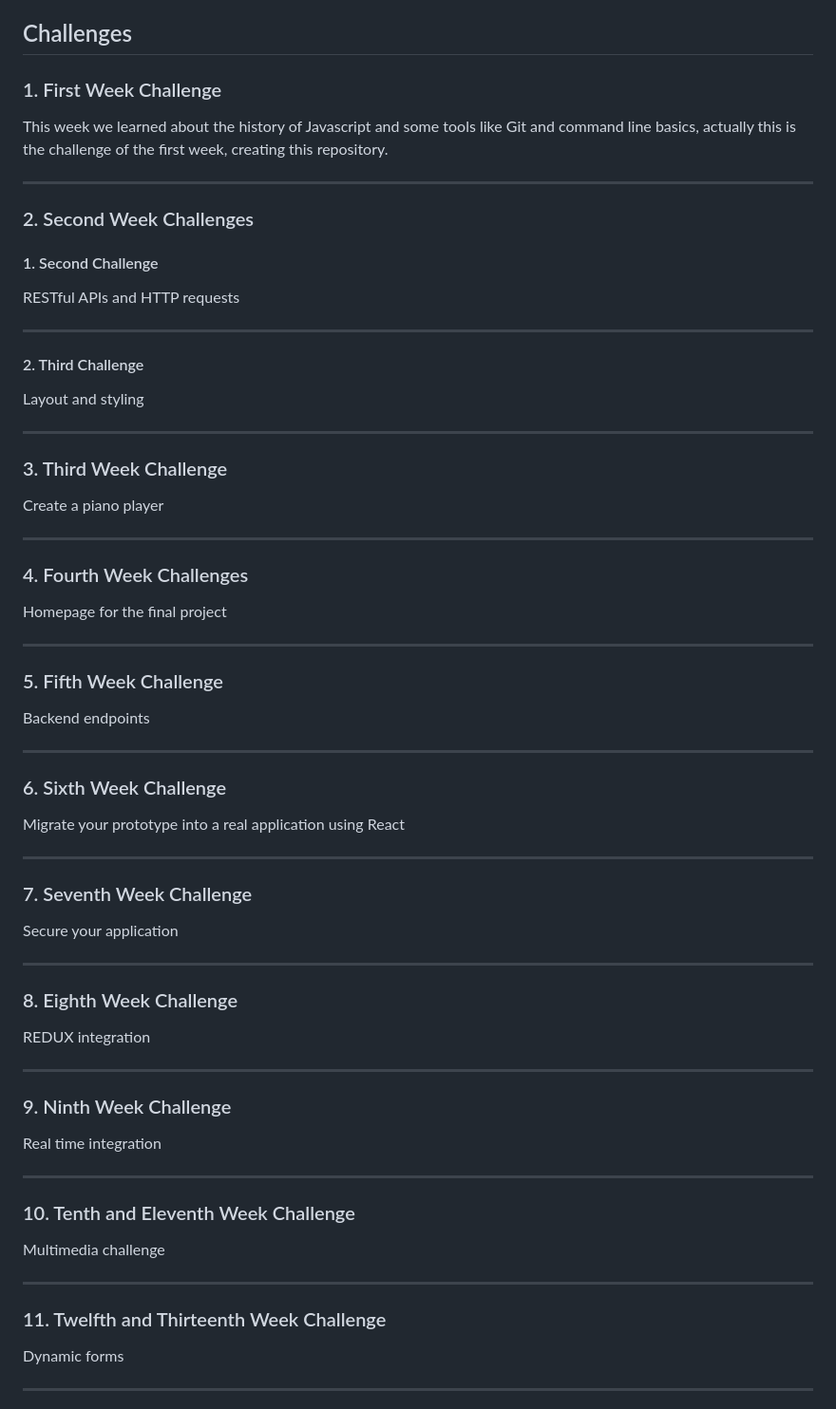
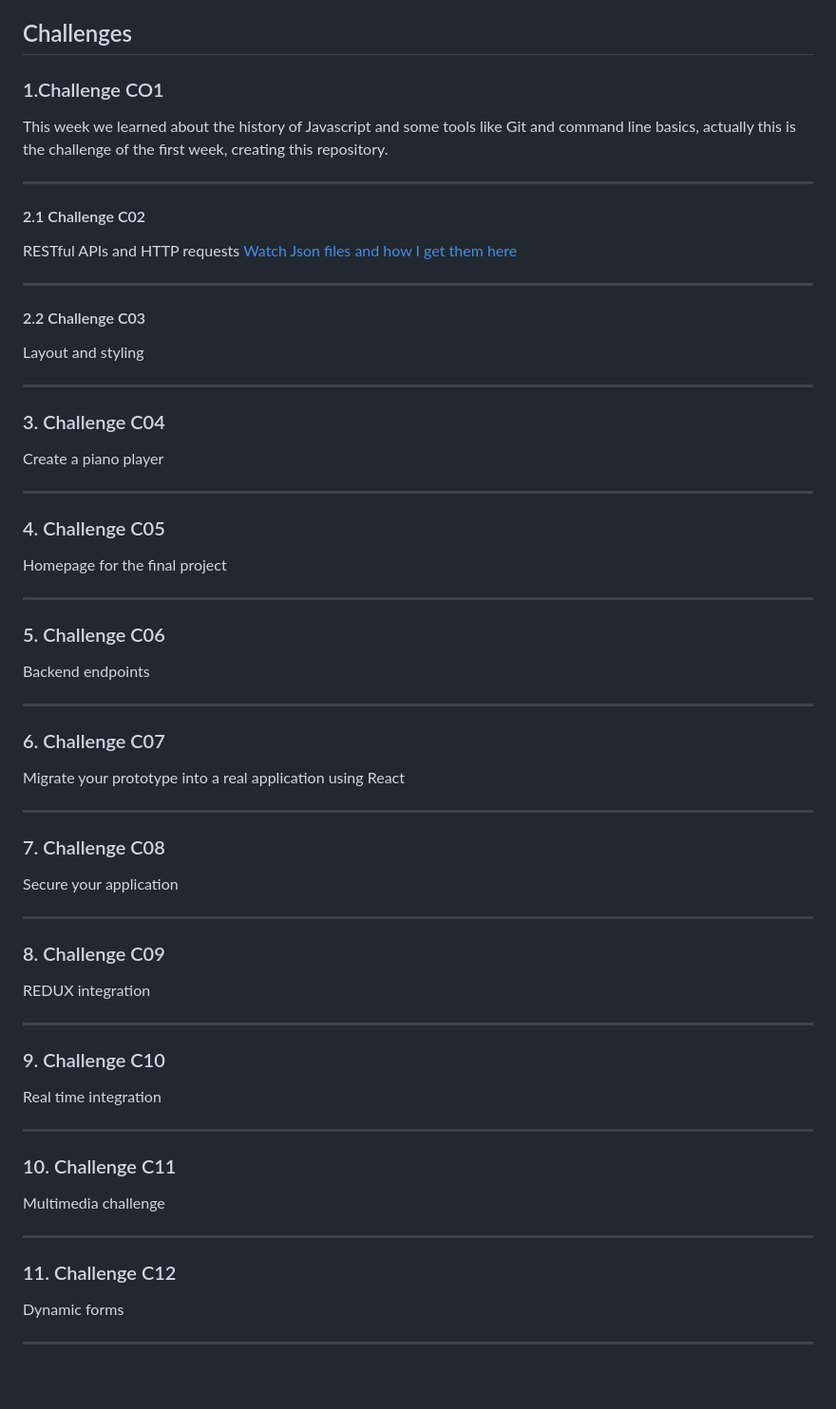
Before and after one commit to Atabord/JSSchool, a Markdown page: README.md, the part around the change. Shown: that part at 95% size. Drawn GitHub-style; blank space fills up the shorter version.

Commit message:
changing README and completing de second challenge

```diff
--- a/README.md
+++ b/README.md
@@ -2,41 +2,41 @@
 This is a repository made to store the tasks completed during the JS School Bootcamp in Medellín - Colombia. Those tasks consist of weekly challenges focused on web development, specifically JavaScript and React.
 
 ## Challenges
-### 1.  First Week Challenge
+### 1.Challenge CO1
   This week we learned about the history of Javascript and some tools like Git and command line basics, actually this is the challenge of the first week, creating this repository.
 ***
-### 2. Second Week Challenges
-####  1. Second Challenge
+####  2.1 Challenge C02
   RESTful APIs and HTTP requests
+  [Watch Json files and how I get them here](../blob/master/Challenge%2002)
   ***
-#### 2. Third Challenge
+#### 2.2 Challenge C03
   Layout and styling
 ***
-### 3. Third Week Challenge
+### 3. Challenge C04
   Create a piano player
 ***
-### 4. Fourth Week Challenges
+### 4. Challenge C05
   Homepage for the final project
 ***
-### 5. Fifth Week Challenge
+### 5. Challenge C06
   Backend endpoints
 ***
-### 6. Sixth Week Challenge
+### 6. Challenge C07
   Migrate your prototype into a real application using React
 ***
-### 7. Seventh Week Challenge
+### 7. Challenge C08
   Secure your application
 ***
-### 8. Eighth Week Challenge
+### 8. Challenge C09
   REDUX integration
 ***
-### 9. Ninth Week Challenge
+### 9. Challenge C10
   Real time integration
 ***
-### 10. Tenth and Eleventh Week Challenge
+### 10. Challenge C11
   Multimedia challenge
 ***
-### 11. Twelfth and Thirteenth Week Challenge
+### 11. Challenge C12
   Dynamic forms
 ***
 
```
Also changed, not shown: Challenge C02/README.md (added, +41 -0 lines), Challenge C02/desiredcomic.PNG (added), Challenge C02/key_values.png (added), Challenge C02/md5online.png (added), 2 other files.
